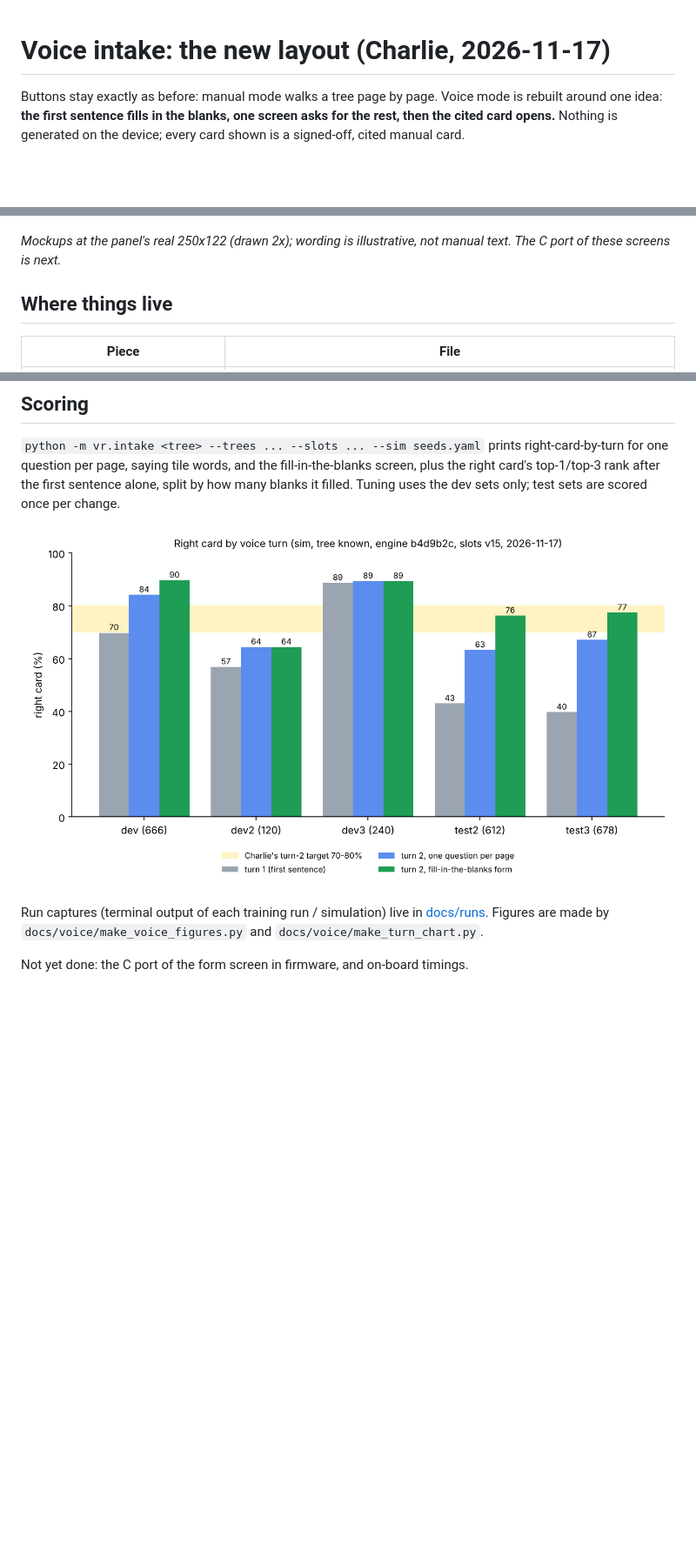
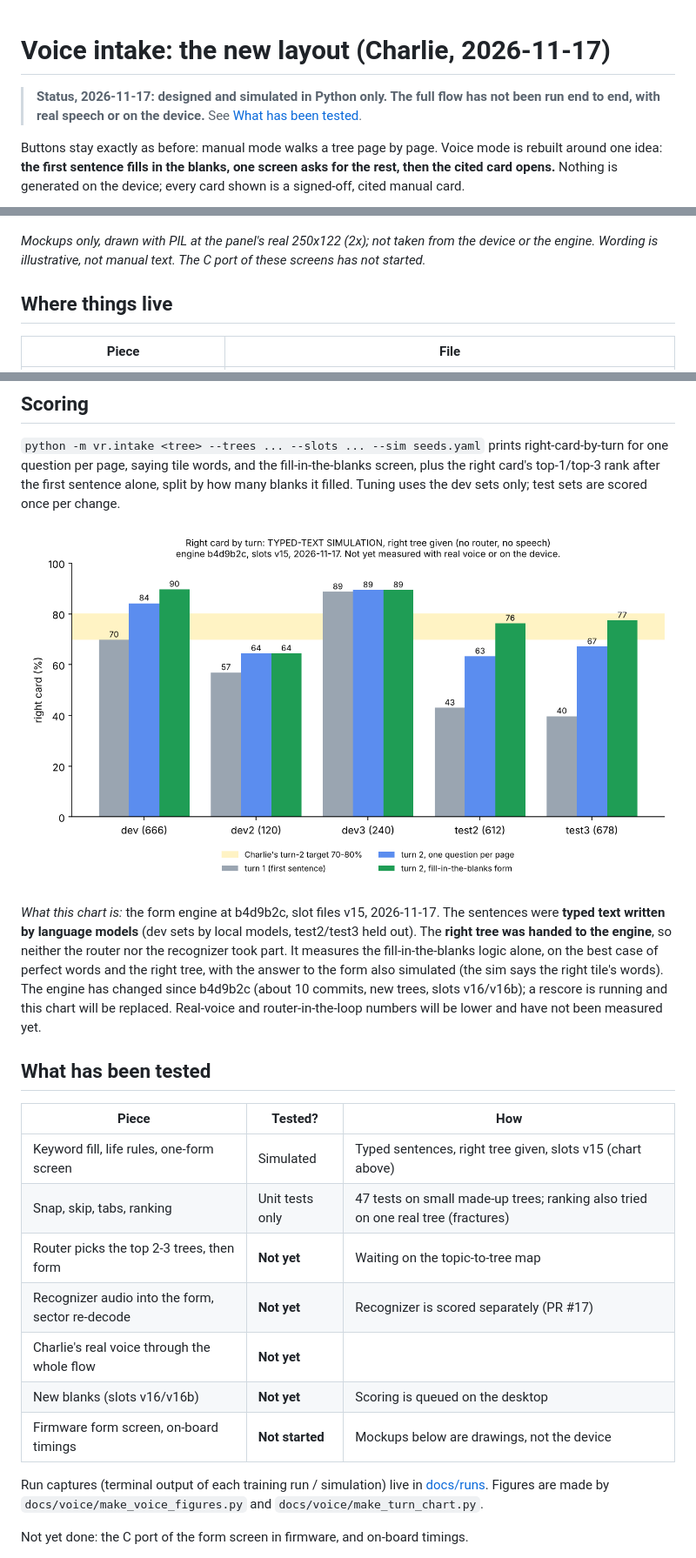
Before and after one commit to charlie-nolan/first-aid-app, a Markdown page: docs/VOICE_INTAKE.md, 3 parts joined by grey strips. Shown at 87% size. Rendered like a GitHub page; pictures changed too: docs/voice/2026-11-17_turn-accuracy_run-b4d9b2c_test-1.png; blank space fills up the shorter version.

Commit message:
docs: say plainly what the voice flow numbers measure and what is untested
The turn chart is a typed-text simulation with the right tree given (router
and recognizer bypassed, form answers simulated) at b4d9b2c / slots v15, and
is superseded. Adds a What has been tested table to VOICE_INTAKE.md, labels
the mockups as drawings, marks VOICE_ROUTER.md numbers as the previous
setup, and says what each run capture shows.

Co-Authored-By: Claude Opus 5.5 <noreply@anthropic.com>
Claude-Session: https://claude.ai/code/session_01N1m9NHZHedY3uHeDvY4QfS

```diff
--- a/docs/VOICE_INTAKE.md
+++ b/docs/VOICE_INTAKE.md
@@ -1,4 +1,7 @@
 # Voice intake: the new layout (Charlie, 2026-11-17)
+
+> **Status, 2026-11-17: designed and simulated in Python only. The full flow has not been run
+> end to end, with real speech or on the device.** See [What has been tested](#what-has-been-tested).
 
 Buttons stay exactly as before: manual mode walks a tree page by page. Voice mode is rebuilt
 around one idea: **the first sentence fills in the blanks, one screen asks for the rest, then the
@@ -34,8 +37,7 @@ Plain TALK is always one problem.
 
 ![Screen mockups](voice/voice-screens-mockup.png)
 
-*Mockups at the panel's real 250x122 (drawn 2x); wording is illustrative, not manual text. The C
-port of these screens is next.*
+*Mockups only, drawn with PIL at the panel's real 250x122 (2x); not taken from the device or the engine. Wording is illustrative, not manual text. The C port of these screens has not started.*
 
 ## Where things live
 
@@ -59,6 +61,26 @@ Tuning uses the dev sets only; test sets are scored once per change.
 
 ![Right card by voice turn](voice/2026-11-17_turn-accuracy_run-b4d9b2c_test-1.png)
 
+*What this chart is:* the form engine at b4d9b2c, slot files v15, 2026-11-17. The sentences were
+**typed text written by language models** (dev sets by local models, test2/test3 held out). The
+**right tree was handed to the engine**, so neither the router nor the recognizer took part. It
+measures the fill-in-the-blanks logic alone, on the best case of perfect words and the right
+tree, with the answer to the form also simulated (the sim says the right tile's words). The
+engine has changed since b4d9b2c (about 10 commits, new trees, slots v16/v16b); a rescore is
+running and this chart will be replaced. Real-voice and router-in-the-loop numbers will be lower and have not been measured yet.
+
+## What has been tested
+
+| Piece | Tested? | How |
+|---|---|---|
+| Keyword fill, life rules, one-form screen | Simulated | Typed sentences, right tree given, slots v15 (chart above) |
+| Snap, skip, tabs, ranking | Unit tests only | 47 tests on small made-up trees; ranking also tried on one real tree (fractures) |
+| Router picks the top 2-3 trees, then form | **Not yet** | Waiting on the topic-to-tree map |
+| Recognizer audio into the form, sector re-decode | **Not yet** | Recognizer is scored separately (PR #17) |
+| Charlie's real voice through the whole flow | **Not yet** | |
+| New blanks (slots v16/v16b) | **Not yet** | Scoring is queued on the desktop |
+| Firmware form screen, on-board timings | **Not started** | Mockups below are drawings, not the device |
+
 Run captures (terminal output of each training run / simulation) live in [docs/runs](runs/).
 Figures are made by `docs/voice/make_voice_figures.py` and `docs/voice/make_turn_chart.py`.
 
```
Also changed, not shown: docs/runs/README.md (+7 -0 lines), 1 other file.
